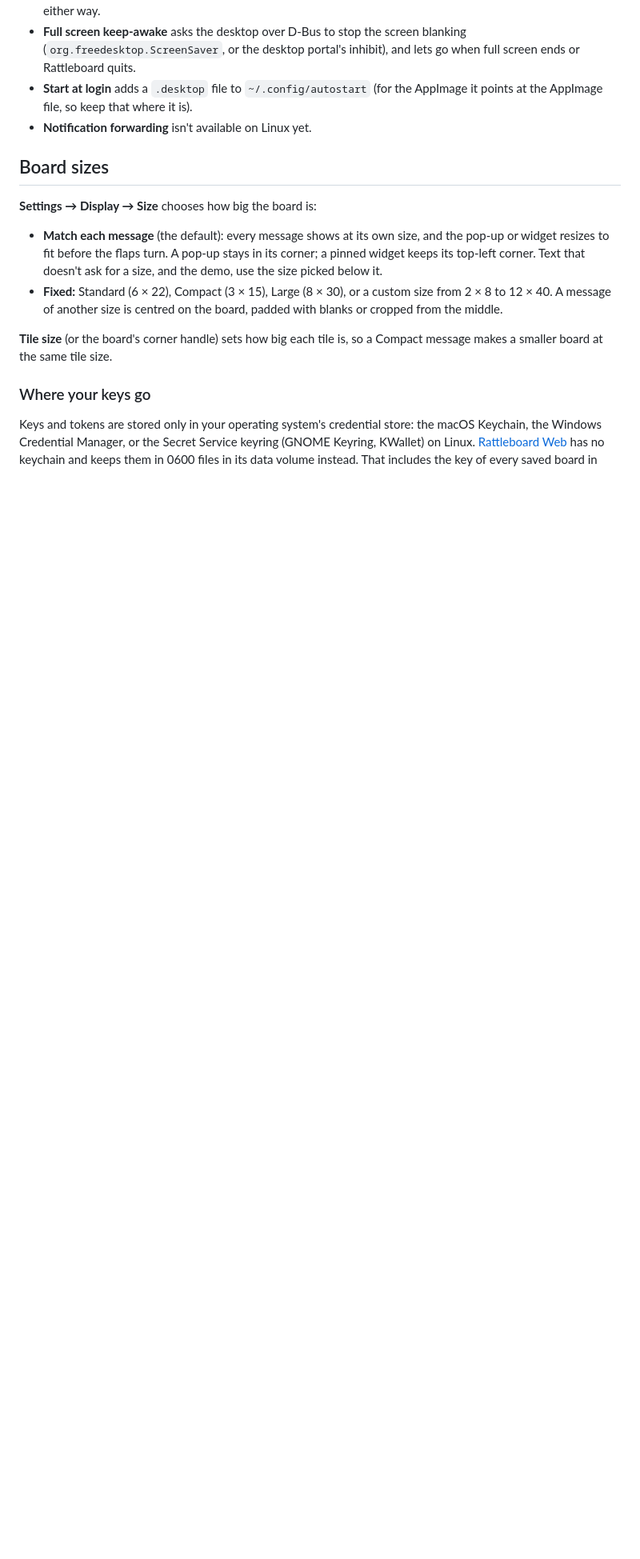
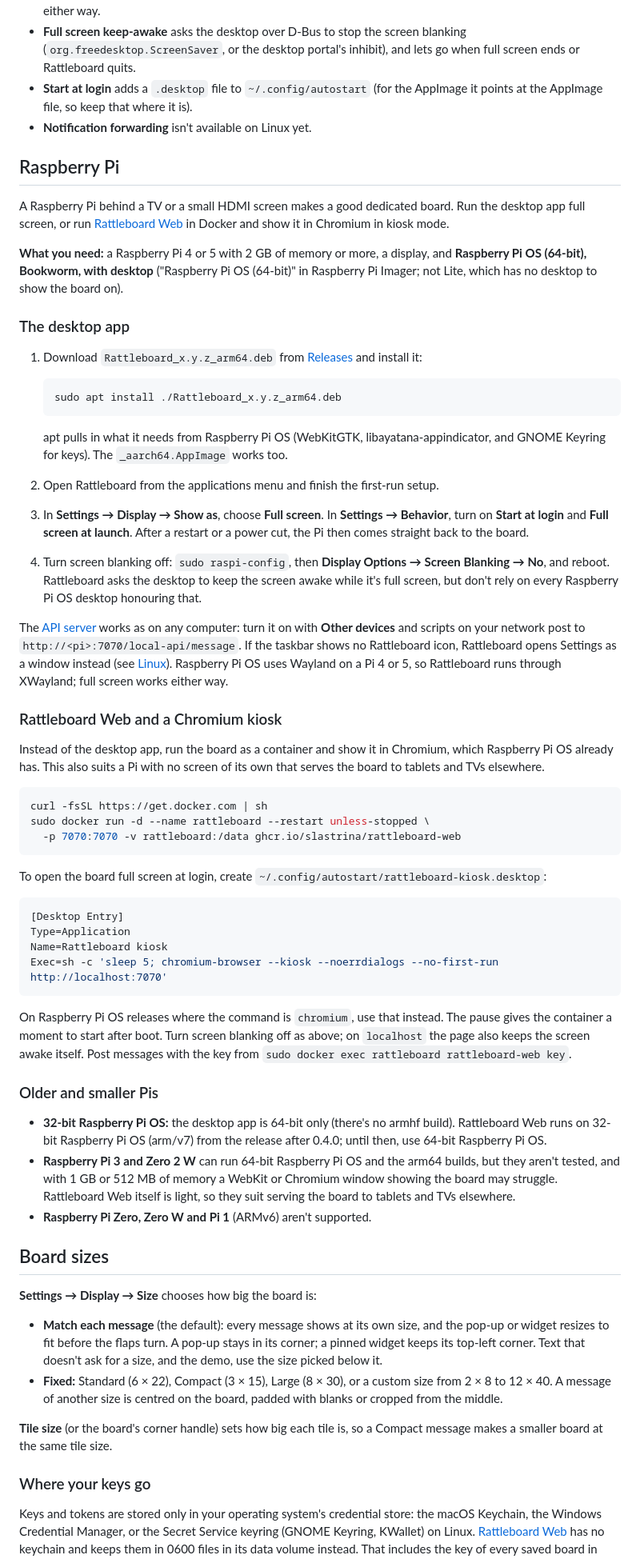
Before and after one commit to slastrina/rattleboard, a Markdown page: README.md, the part around one of its changes. Shown at 80% size. Drawn GitHub-style; blank space fills up the shorter version.

Commit message:
README: Raspberry Pi

````diff
--- a/README.md
+++ b/README.md
@@ -263,6 +265,54 @@ Rattleboard runs on Linux desktops (x86_64). Download the `.deb` (Debian 12, Ubu
 - **Full screen keep-awake** asks the desktop over D-Bus to stop the screen blanking (`org.freedesktop.ScreenSaver`, or the desktop portal's inhibit), and lets go when full screen ends or Rattleboard quits.
 - **Start at login** adds a `.desktop` file to `~/.config/autostart` (for the AppImage it points at the AppImage file, so keep that where it is).
 - **Notification forwarding** isn't available on Linux yet.
+
+## Raspberry Pi
+
+A Raspberry Pi behind a TV or a small HDMI screen makes a good dedicated board. Run the desktop app full screen, or run [Rattleboard Web](#rattleboard-web-docker) in Docker and show it in Chromium in kiosk mode.
+
+**What you need:** a Raspberry Pi 4 or 5 with 2 GB of memory or more, a display, and **Raspberry Pi OS (64-bit), Bookworm, with desktop** ("Raspberry Pi OS (64-bit)" in Raspberry Pi Imager; not Lite, which has no desktop to show the board on).
+
+### The desktop app
+
+1. Download `Rattleboard_x.y.z_arm64.deb` from [Releases](https://github.com/slastrina/rattleboard/releases/latest) and install it:
+
+   ```sh
+   sudo apt install ./Rattleboard_x.y.z_arm64.deb
+   ```
+
+   apt pulls in what it needs from Raspberry Pi OS (WebKitGTK, libayatana-appindicator, and GNOME Keyring for keys). The `_aarch64.AppImage` works too.
+2. Open Rattleboard from the applications menu and finish the first-run setup.
+3. In **Settings → Display → Show as**, choose **Full screen**. In **Settings → Behavior**, turn on **Start at login** and **Full screen at launch**. After a restart or a power cut, the Pi then comes straight back to the board.
+4. Turn screen blanking off: `sudo raspi-config`, then **Display Options → Screen Blanking → No**, and reboot. Rattleboard asks the desktop to keep the screen awake while it's full screen, but don't rely on every Raspberry Pi OS desktop honouring that.
+
+The [API server](#api-server) works as on any computer: turn it on with **Other devices** and scripts on your network post to `http://<pi>:7070/local-api/message`. If the taskbar shows no Rattleboard icon, Rattleboard opens Settings as a window instead (see [Linux](#linux)). Raspberry Pi OS uses Wayland on a Pi 4 or 5, so Rattleboard runs through XWayland; full screen works either way.
+
+### Rattleboard Web and a Chromium kiosk
+
+Instead of the desktop app, run the board as a container and show it in Chromium, which Raspberry Pi OS already has. This also suits a Pi with no screen of its own that serves the board to tablets and TVs elsewhere.
+
+```sh
+curl -fsSL https://get.docker.com | sh
+sudo docker run -d --name rattleboard --restart unless-stopped \
+  -p 7070:7070 -v rattleboard:/data ghcr.io/slastrina/rattleboard-web
+```
+
+To open the board full screen at login, create `~/.config/autostart/rattleboard-kiosk.desktop`:
+
+```ini
+[Desktop Entry]
+Type=Application
+Name=Rattleboard kiosk
+Exec=sh -c 'sleep 5; chromium-browser --kiosk --noerrdialogs --no-first-run http://localhost:7070'
+```
+
+On Raspberry Pi OS releases where the command is `chromium`, use that instead. The pause gives the container a moment to start after boot. Turn screen blanking off as above; on `localhost` the page also keeps the screen awake itself. Post messages with the key from `sudo docker exec rattleboard rattleboard-web key`.
+
+### Older and smaller Pis
+
+- **32-bit Raspberry Pi OS:** the desktop app is 64-bit only (there's no armhf build). Rattleboard Web runs on 32-bit Raspberry Pi OS (arm/v7) from the release after 0.4.0; until then, use 64-bit Raspberry Pi OS.
+- **Raspberry Pi 3 and Zero 2 W** can run 64-bit Raspberry Pi OS and the arm64 builds, but they aren't tested, and with 1 GB or 512 MB of memory a WebKit or Chromium window showing the board may struggle. Rattleboard Web itself is light, so they suit serving the board to tablets and TVs elsewhere.
+- **Raspberry Pi Zero, Zero W and Pi 1** (ARMv6) aren't supported.
 
 ## Board sizes
 
````
Also changed, not shown: other parts of README.md (+5 -3 lines).
